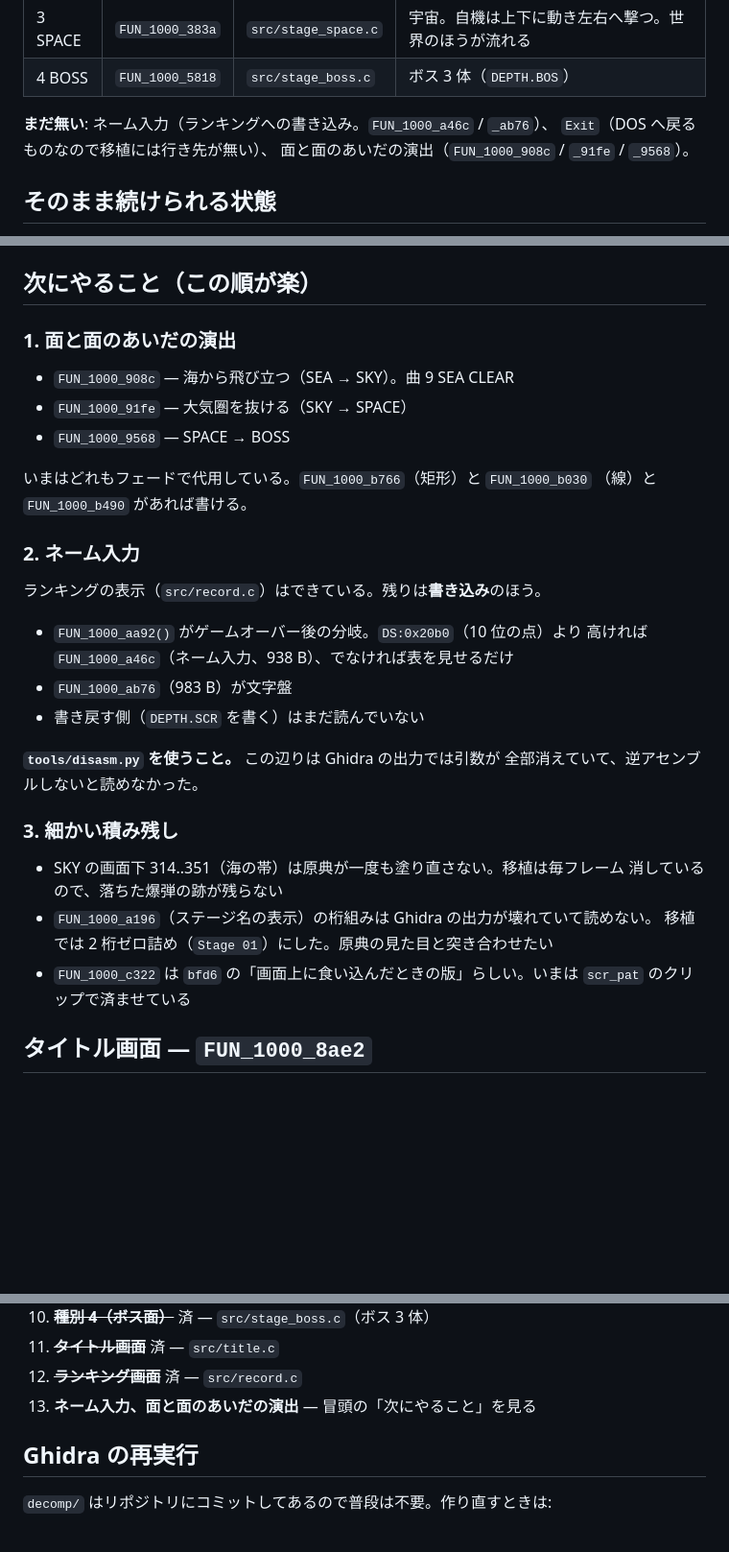
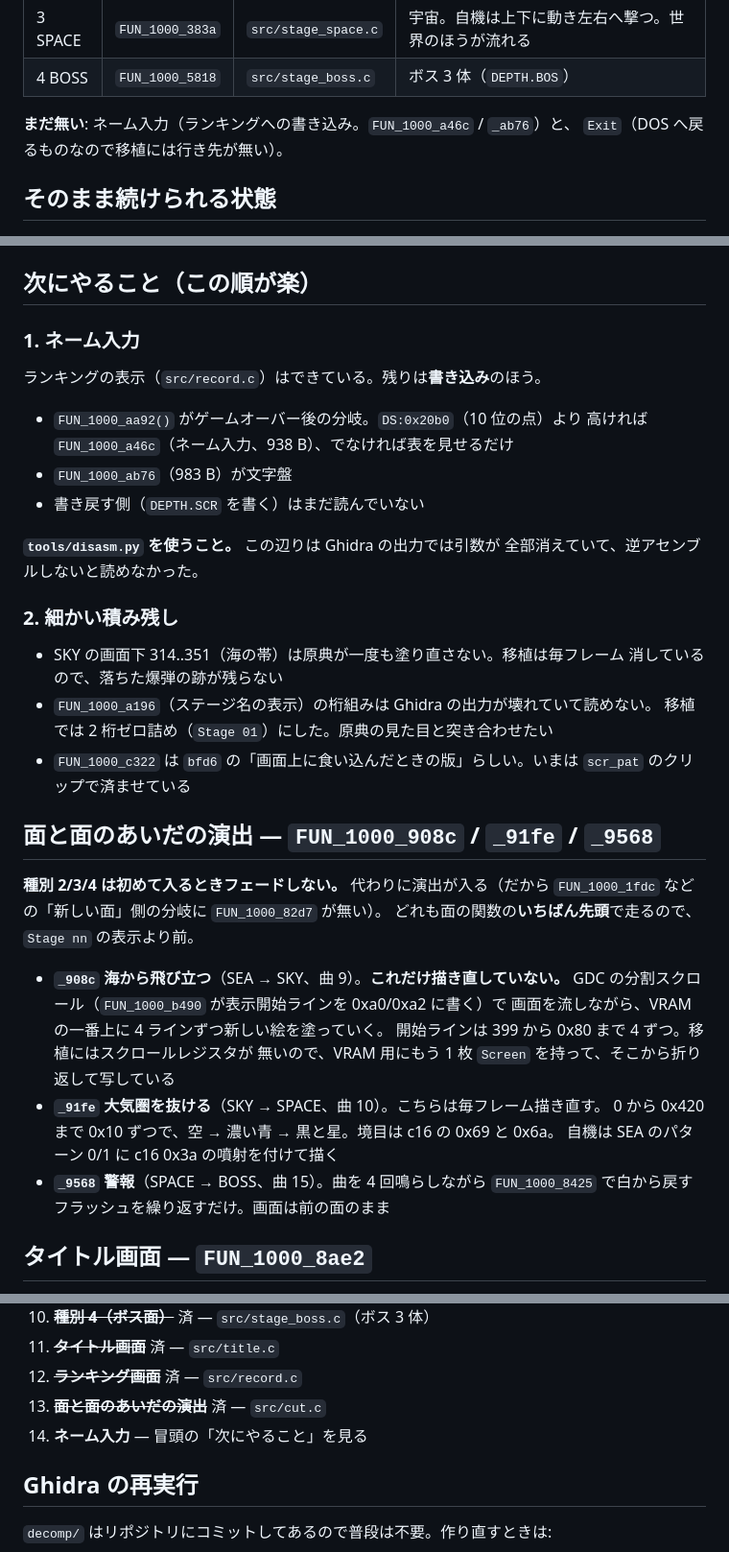
Before and after one commit to yomei-o/super_depth_wasm, a Markdown page: RESUME.md, 3 parts joined by grey strips. Shown at 96% size. GitHub-like rendering; blank space fills up the shorter version.

```diff
--- a/RESUME.md
+++ b/RESUME.md
@@ -28,9 +28,8 @@ BGM 15 曲と効果音 6 種（内蔵ビープ 1 音）。**コマ数も原典
 | 3 SPACE | `FUN_1000_383a` | `src/stage_space.c` | 宇宙。自機は上下に動き左右へ撃つ。世界のほうが流れる |
 | 4 BOSS | `FUN_1000_5818` | `src/stage_boss.c` | ボス 3 体（`DEPTH.BOS`） |
 
-**まだ無い**: ネーム入力（ランキングへの書き込み。`FUN_1000_a46c` / `_ab76`）、
-`Exit`（DOS へ戻るものなので移植には行き先が無い）、
-面と面のあいだの演出（`FUN_1000_908c` / `_91fe` / `_9568`）。
+**まだ無い**: ネーム入力（ランキングへの書き込み。`FUN_1000_a46c` / `_ab76`）と、
+`Exit`（DOS へ戻るものなので移植には行き先が無い）。
 
 ## そのまま続けられる状態
 
@@ -77,16 +76,7 @@ python tools/disasm.py 0x8ae2 0x200                 # 機械語を読む（capst
 
 ## 次にやること（この順が楽）
 
-### 1. 面と面のあいだの演出
-
-* `FUN_1000_908c` — 海から飛び立つ（SEA → SKY）。曲 9 SEA CLEAR
-* `FUN_1000_91fe` — 大気圏を抜ける（SKY → SPACE）
-* `FUN_1000_9568` — SPACE → BOSS
-
-いまはどれもフェードで代用している。`FUN_1000_b766`（矩形）と `FUN_1000_b030`
-（線）と `FUN_1000_b490` があれば書ける。
-
-### 2. ネーム入力
+### 1. ネーム入力
 
 ランキングの表示（`src/record.c`）はできている。残りは**書き込み**のほう。
 
@@ -98,7 +88,7 @@ python tools/disasm.py 0x8ae2 0x200                 # 機械語を読む（capst
 **`tools/disasm.py` を使うこと。** この辺りは Ghidra の出力では引数が
 全部消えていて、逆アセンブルしないと読めなかった。
 
-### 3. 細かい積み残し
+### 2. 細かい積み残し
 
 * SKY の画面下 314..351（海の帯）は原典が一度も塗り直さない。移植は毎フレーム
   消しているので、落ちた爆弾の跡が残らない
@@ -106,6 +96,23 @@ python tools/disasm.py 0x8ae2 0x200                 # 機械語を読む（capst
   移植では 2 桁ゼロ詰め（`Stage 01`）にした。原典の見た目と突き合わせたい
 * `FUN_1000_c322` は `bfd6` の「画面上に食い込んだときの版」らしい。いまは
   `scr_pat` のクリップで済ませている
+
+## 面と面のあいだの演出 — `FUN_1000_908c` / `_91fe` / `_9568`
+
+**種別 2/3/4 は初めて入るときフェードしない。** 代わりに演出が入る（だから
+`FUN_1000_1fdc` などの「新しい面」側の分岐に `FUN_1000_82d7` が無い）。
+どれも面の関数の**いちばん先頭**で走るので、`Stage nn` の表示より前。
+
+* **`_908c` 海から飛び立つ**（SEA → SKY、曲 9）。**これだけ描き直していない。**
+  GDC の分割スクロール（`FUN_1000_b490` が表示開始ラインを 0xa0/0xa2 に書く）で
+  画面を流しながら、VRAM の一番上に 4 ラインずつ新しい絵を塗っていく。
+  開始ラインは 399 から 0x80 まで 4 ずつ。移植にはスクロールレジスタが
+  無いので、VRAM 用にもう 1 枚 `Screen` を持って、そこから折り返して写している
+* **`_91fe` 大気圏を抜ける**（SKY → SPACE、曲 10）。こちらは毎フレーム描き直す。
+  0 から 0x420 まで 0x10 ずつで、空 → 濃い青 → 黒と星。境目は c16 の 0x69 と 0x6a。
+  自機は SEA のパターン 0/1 に c16 0x3a の噴射を付けて描く
+* **`_9568` 警報**（SPACE → BOSS、曲 15）。曲を 4 回鳴らしながら
+  `FUN_1000_8425` で白から戻すフラッシュを繰り返すだけ。画面は前の面のまま
 
 ## タイトル画面 — `FUN_1000_8ae2`
 
@@ -891,7 +899,8 @@ if (local_28 <= local_2c) vx = sign(vx) << 3;             /* 達成したら逃
 10. ~~**種別 4（ボス面）**~~ 済 — `src/stage_boss.c`（ボス 3 体）
 11. ~~**タイトル画面**~~ 済 — `src/title.c`
 12. ~~**ランキング画面**~~ 済 — `src/record.c`
-13. **ネーム入力、面と面のあいだの演出** — 冒頭の「次にやること」を見る
+13. ~~**面と面のあいだの演出**~~ 済 — `src/cut.c`
+14. **ネーム入力** — 冒頭の「次にやること」を見る
 
 ## Ghidra の再実行
 
```
Also changed, not shown: other parts of RESUME.md (+1 -0 lines), README.md (+6 -3 lines), docs/screen_climb.png (added), 10 other files.
